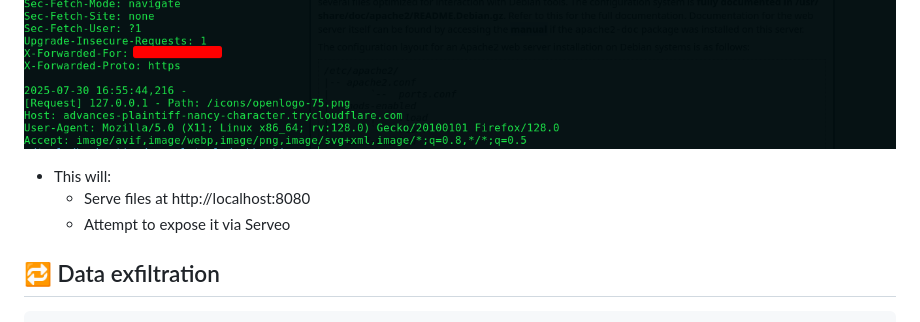
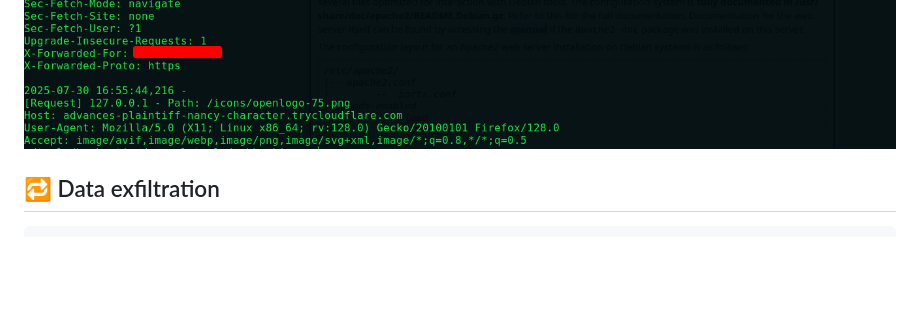
Before and after one commit to l0n3m4n/webhook, a Markdown page: README.md, the part around the change. GitHub-like rendering; blank space fills up the shorter version.

````diff
--- a/README.md
+++ b/README.md
@@ -106,9 +106,7 @@ sudo python3 webhook.py -p 8080 -d /var/www/html
 ![output](assets/output.png)
 ![status_codes](assets/status_codes.png)
 ![headers_log](assets/headers_logs.png)
-- This will:
-    - Serve files at http://localhost:8080
-    - Attempt to expose it via Serveo
+
 
 ## 🔁 Data exfiltration
 ```bash
````
